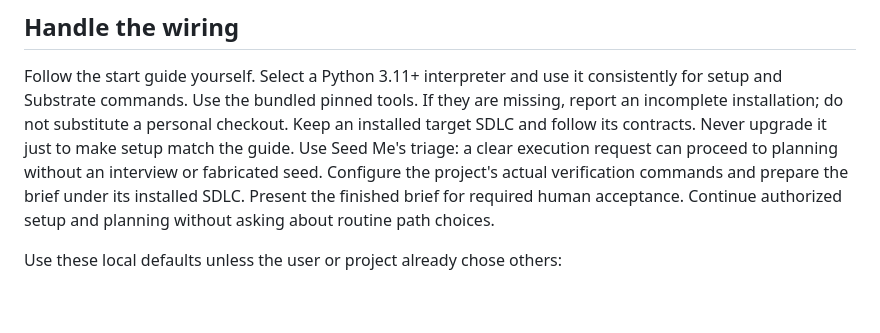
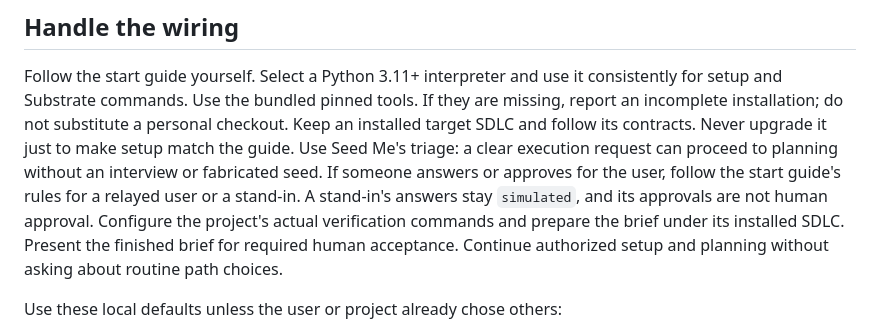
Before and after one commit to jon-devlapaz/tink-substrate, a Markdown page: skills/tink-substrate/SKILL.md, the part around the change. GitHub-like rendering; blank space fills up the shorter version.

```diff
--- a/skills/tink-substrate/SKILL.md
+++ b/skills/tink-substrate/SKILL.md
@@ -35,6 +35,9 @@ consistently for setup and Substrate commands. Use the bundled pinned tools. If
 installation; do not substitute a personal checkout. Keep an installed target SDLC and follow its contracts.
 Never upgrade it just to make setup match the guide. Use Seed Me's triage: a clear
 execution request can proceed to planning without an interview or fabricated seed.
+If someone answers or approves for the user, follow the start guide's rules for a
+relayed user or a stand-in. A stand-in's answers stay `simulated`, and its
+approvals are not human approval.
 Configure the project's actual verification commands and prepare the brief under
 its installed SDLC. Present the finished brief for required human acceptance.
 Continue authorized setup and planning without asking about routine path choices.
```
Also changed, not shown: docs/start-a-change.md (+17 -0 lines).
